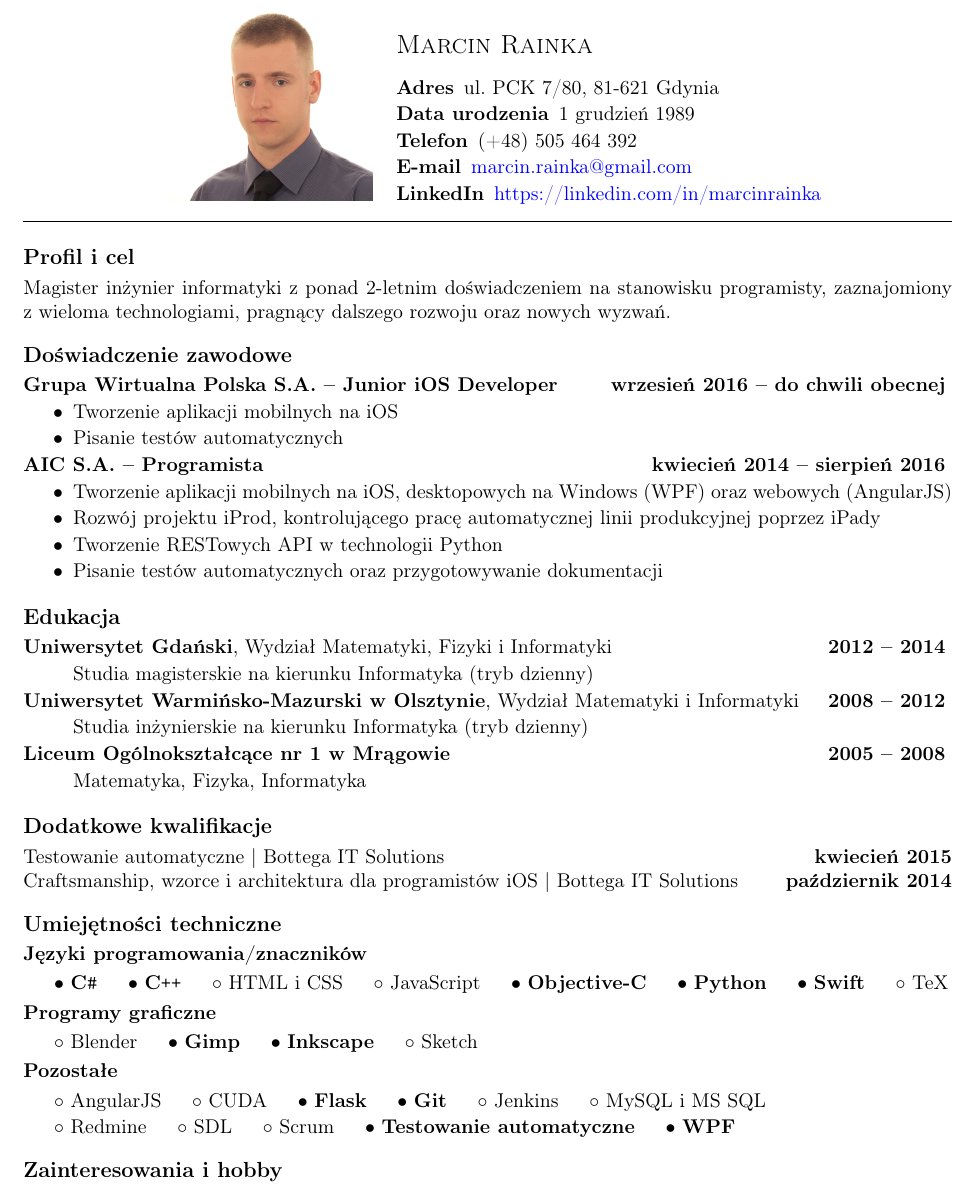
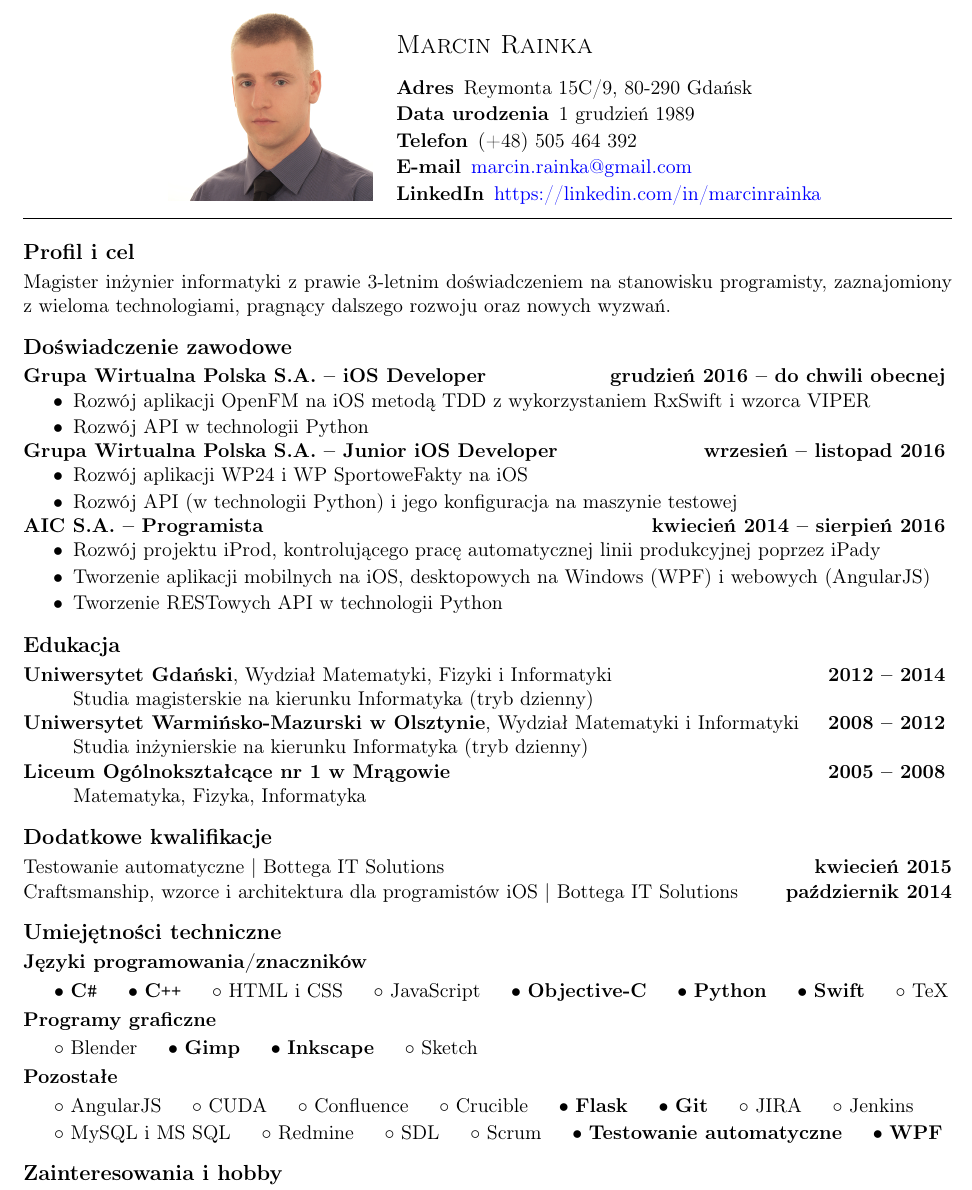
Before and after one commit to mrainka/curriculum-vitae, a LaTeX CV (CurriculumVitaePL.tex): part of the page, cut so that both start at the same text. Compiled offline with pdfLaTeX.

Commit message:
Update CV

```diff
--- a/CurriculumVitaePL.tex
+++ b/CurriculumVitaePL.tex
@@ -23,7 +23,7 @@
         \begin{minipage}[b]{7cm}
             {\Large \sc Marcin Rainka}
             \begin{description} \itemsep1pt \parskip0pt \parsep0pt
-                \item[Adres] ul. PCK 7/80, 81-621 Gdynia
+                \item[Adres] Reymonta 15C/9, 80-290 Gdańsk
                 \item[Data urodzenia] 1 grudzień 1989
                 \item[Telefon] (+48) 505 464 392
                 \item[E-mail] \href{mailto:marcin.rainka@gmail.com}{marcin.rainka@gmail.com}
@@ -47,7 +47,7 @@
     \smallskip
 
     \noindent
-    Magister inżynier informatyki z~ponad 2-letnim doświadczeniem na~stanowisku programisty, zaznajomiony z~wieloma
+    Magister inżynier informatyki z~prawie 3-letnim doświadczeniem na~stanowisku programisty, zaznajomiony z~wieloma
     technologiami, pragnący dalszego rozwoju oraz~nowych wyzwań.
 
     % ==================================================================================================================
@@ -60,20 +60,26 @@
 
     \smallskip
 
-    \noindent{\bf Grupa Wirtualna Polska S.A. -- Junior iOS Developer \hfill wrzesień 2016 -- do chwili obecnej}
+    \noindent{\bf Grupa Wirtualna Polska S.A. -- iOS Developer \hfill grudzień 2016 -- do chwili obecnej}
     \vspace{-0.2cm}
     \begin{itemize} \itemsep1pt \parskip0pt \parsep0pt
-        \item Tworzenie aplikacji mobilnych na~iOS
-        \item Pisanie testów automatycznych
+        \item Rozwój aplikacji OpenFM na~iOS metodą TDD z~wykorzystaniem RxSwift i wzorca VIPER
+        \item Rozwój API w~technologii Python
+    \end{itemize}
+    \vspace{-0.2cm}
+    \noindent{\bf Grupa Wirtualna Polska S.A. -- Junior iOS Developer \hfill wrzesień -- listopad 2016}
+    \vspace{-0.2cm}
+    \begin{itemize} \itemsep1pt \parskip0pt \parsep0pt
+        \item Rozwój aplikacji WP24 i~WP~SportoweFakty na~iOS
+        \item Rozwój API (w~technologii Python) i~jego~konfiguracja na~maszynie testowej
     \end{itemize}
     \vspace{-0.2cm}
     \noindent{\bf AIC S.A. -- Programista \hfill kwiecień 2014 -- sierpień 2016}
     \vspace{-0.2cm}
     \begin{itemize} \itemsep1pt \parskip0pt \parsep0pt
-        \item Tworzenie aplikacji mobilnych na~iOS, desktopowych na~Windows (WPF) oraz~webowych (AngularJS)
         \item Rozwój projektu~iProd, kontrolującego pracę automatycznej linii produkcyjnej poprzez~iPady
+        \item Tworzenie aplikacji mobilnych na~iOS, desktopowych na~Windows (WPF) i~webowych (AngularJS)
         \item Tworzenie RESTowych API w~technologii Python
-        \item Pisanie testów automatycznych oraz~przygotowywanie dokumentacji
     \end{itemize}
 
     % ==================================================================================================================
@@ -177,15 +183,21 @@
     \hspace{0.34cm}
     $\circ$ CUDA
     \hspace{0.34cm}
+    $\circ$ Confluence
+    \hspace{0.34cm}
+    $\circ$ Crucible
+    \hspace{0.34cm}
     $\bullet$ {\bf Flask}
     \hspace{0.34cm}
     $\bullet$ {\bf Git}
     \hspace{0.34cm}
+    $\circ$ JIRA
+    \hspace{0.34cm}
     $\circ$ Jenkins
-    \hspace{0.34cm}
-    $\circ$ MySQL i MS SQL
 
     \vspace{0.04cm}
+    $\circ$ MySQL i MS SQL
+    \hspace{0.34cm}
     $\circ$ Redmine
     \hspace{0.34cm}
     $\circ$ SDL
```
Also changed, not shown: CurriculumVitaeEN.tex (+21 -9 lines), CurriculumVitaeEN.pdf, CurriculumVitaePL.pdf.
